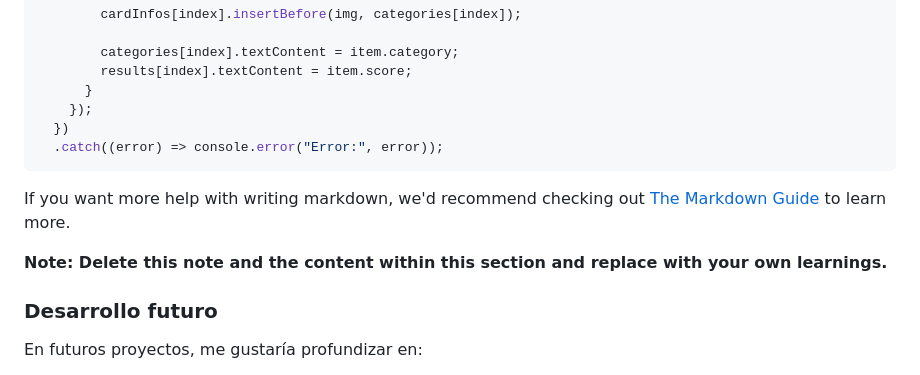
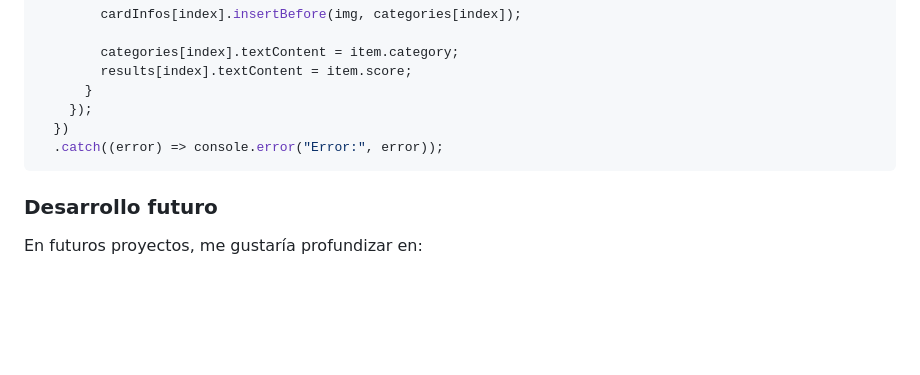
Before and after one commit to ImBenja/Resumen-De-Resultados.github.io, a Markdown page: docs/README-template.md, the part around the change. Drawn GitHub-style; blank space fills up the shorter version.

````diff
--- a/docs/README-template.md
+++ b/docs/README-template.md
@@ -103,10 +103,6 @@ fetch("./data.json")
   .catch((error) => console.error("Error:", error));
 ```
 
-If you want more help with writing markdown, we'd recommend checking out [The Markdown Guide](https://www.markdownguide.org/) to learn more.
-
-**Note: Delete this note and the content within this section and replace with your own learnings.**
-
 ### Desarrollo futuro
 
 En futuros proyectos, me gustaría profundizar en:
````
